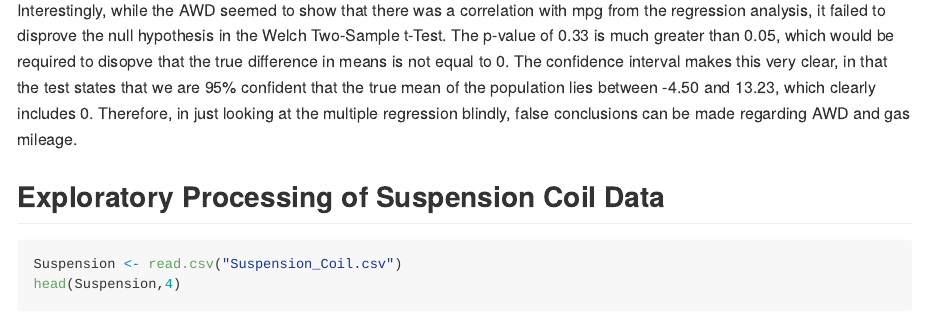
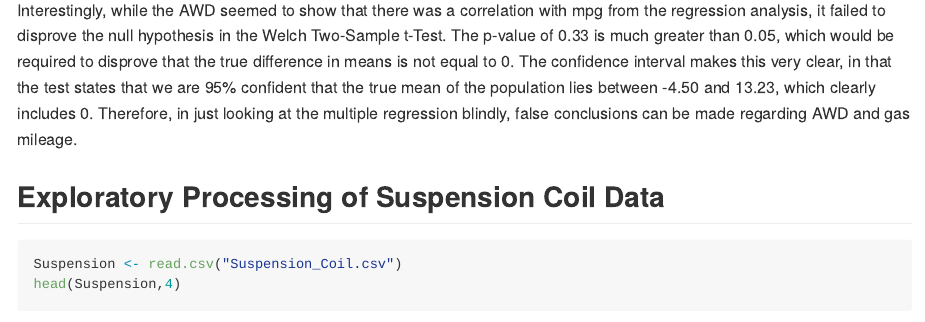
Before and after one commit to FreshOats/MechaCar_Statistical_Analysis, an R Markdown document (MechaCarChallenge.Rmd): the page in a window 1100 px wide, from 4090 px down. Rendered offline with R 4.5, knitr and Pandoc, with nearby package versions; long lines of code are wrapped.

Commit message:
Minor spelling and little changes

````diff
--- a/MechaCarChallenge.Rmd
+++ b/MechaCarChallenge.Rmd
@@ -71,7 +71,7 @@ t.test(no_awd,w_awd)
 
 ```
 
-Interestingly, while the AWD seemed to show that there was a correlation with mpg from the regression analysis, it failed to disprove the null hypothesis in the Welch Two-Sample t-Test. The p-value of 0.33 is much greater than 0.05, which would be required to disopve that the true difference in means is not equal to 0. The confidence interval makes this very clear, in that the test states that we are 95% confident that the true mean of the population lies between -4.50 and 13.23, which clearly includes 0. Therefore, in just looking at the multiple regression blindly, false conclusions can be made regarding AWD and gas mileage.
+Interestingly, while the AWD seemed to show that there was a correlation with mpg from the regression analysis, it failed to disprove the null hypothesis in the Welch Two-Sample t-Test. The p-value of 0.33 is much greater than 0.05, which would be required to disprove that the true difference in means is not equal to 0. The confidence interval makes this very clear, in that the test states that we are 95% confident that the true mean of the population lies between -4.50 and 13.23, which clearly includes 0. Therefore, in just looking at the multiple regression blindly, false conclusions can be made regarding AWD and gas mileage.
 
 
 
````
Also changed, not shown: MechaCarChallenge.R (+0 -3 lines).
